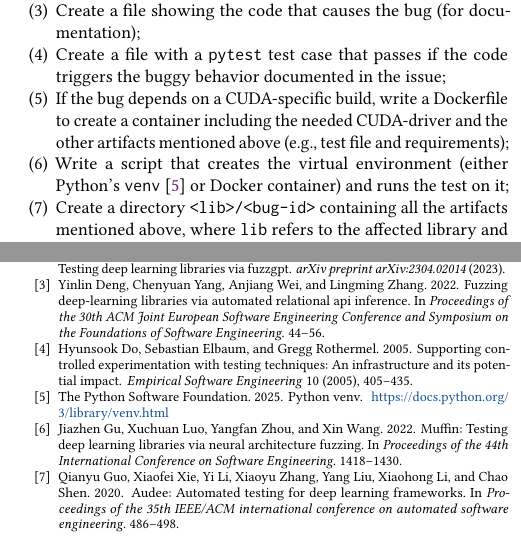
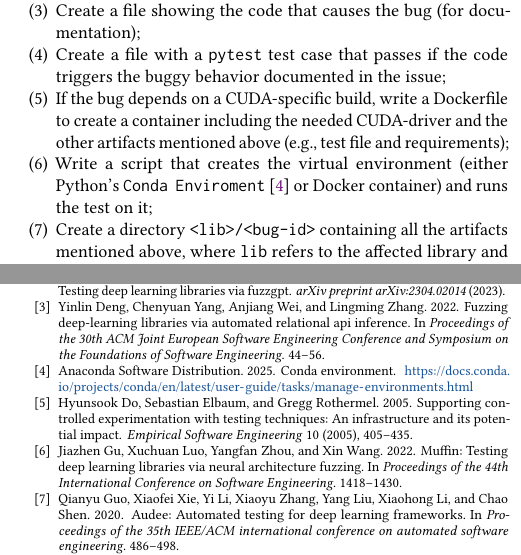
Before and after one commit to ncsu-swat/bugsindlls, a LaTeX paper (paper/main.tex, which reads paper/references.bib): two parts of the columns of pages 2 and 4 of 4, joined at a grey line, cut so that both start at the same text. Compiled offline with pdfLaTeX.

Commit message:
Updated environment details to conda

```diff
--- a/paper/main.tex
+++ b/paper/main.tex
@@ -398,7 +398,7 @@ The following steps show the method we use to create bug instances:
     %% along with the requirements.txt file and the python
     %% script copied into it.
   \item Write a script that creates the virtual environment (either
-    Python's \CodeIn{venv}~\cite{venv} or Docker container) and runs
+    Python's \CodeIn{Conda Enviroment}~\cite{venv} or Docker container) and runs
     the test on it;
   \item Create a directory \CodeIn{<lib>/<bug-id>} containing all the
     artifacts mentioned above, where \CodeIn{lib} refers to the
--- a/paper/references.bib
+++ b/paper/references.bib
@@ -9,10 +9,10 @@
 }
 
 @misc{venv,
-  author={The Python Software Foundation},
-  title={Python venv},
+  author={Anaconda Software Distribution},
+  title={Conda environment},
   year={2025},
-  url={https://docs.python.org/3/library/venv.html},
+  url={https://docs.conda.io/projects/conda/en/latest/user-guide/tasks/manage-environments.html},
 }
 
 
```
